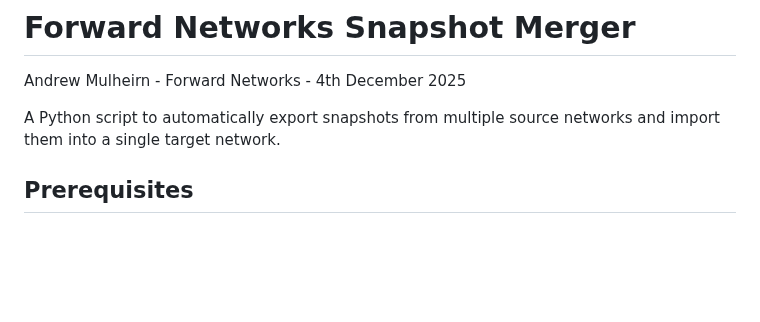
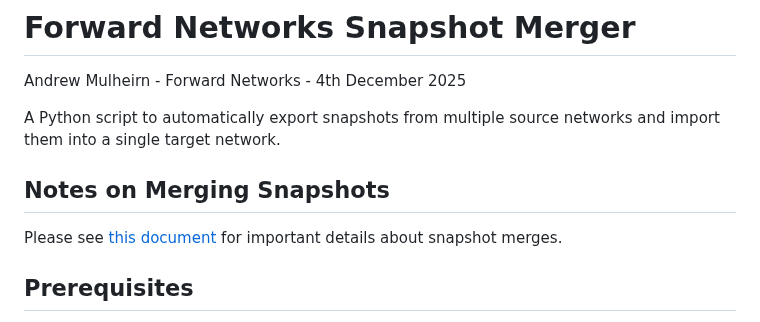
Before and after one commit to amulheirn/fn-snapshot-merger, a Markdown page: README.md, the part around the change. Rendered like a GitHub page; blank space fills up the shorter version.

Commit message:
readme update to add link

```diff
--- a/README.md
+++ b/README.md
@@ -2,6 +2,9 @@
 Andrew Mulheirn - Forward Networks - 4th December 2025
 
 A Python script to automatically export snapshots from multiple source networks and import them into a single target network.
+
+## Notes on Merging Snapshots
+Please see [this document](https://fwd.app/docs/application/getting_started/snapshots/#merge) for important details about snapshot merges.
 
 ## Prerequisites
 
```
